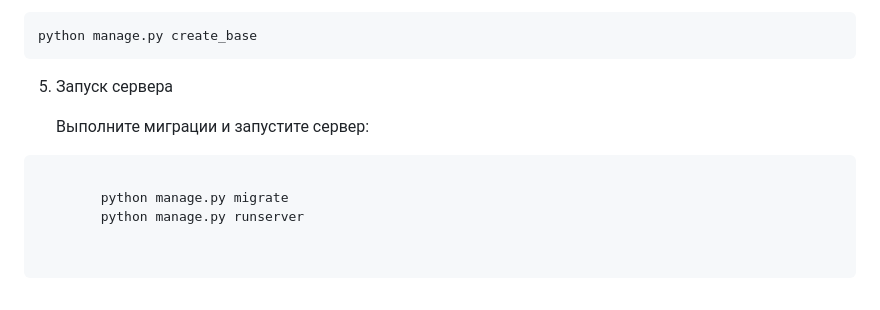
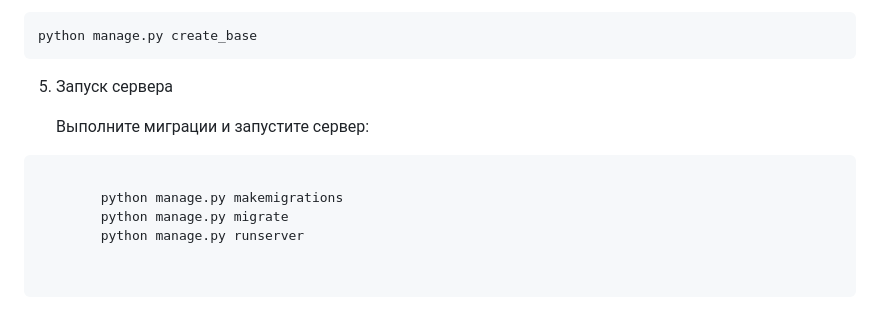
Before and after one commit to Vinsya87/start_catalog, a Markdown page: README.md, the part around the change. Rendered like a GitHub page.

```diff
--- a/README.md
+++ b/README.md
@@ -100,6 +100,7 @@ python manage.py createsuperuser
 
 <pre class="notranslate">
     <code>
+        python manage.py makemigrations
         python manage.py migrate
         python manage.py runserver
 
```
